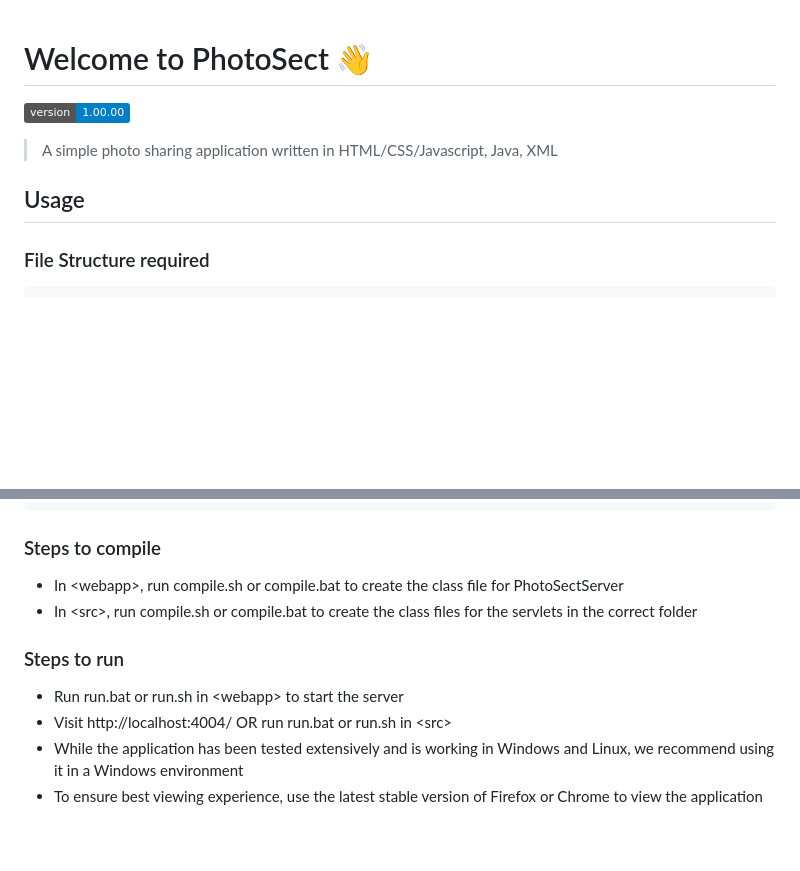
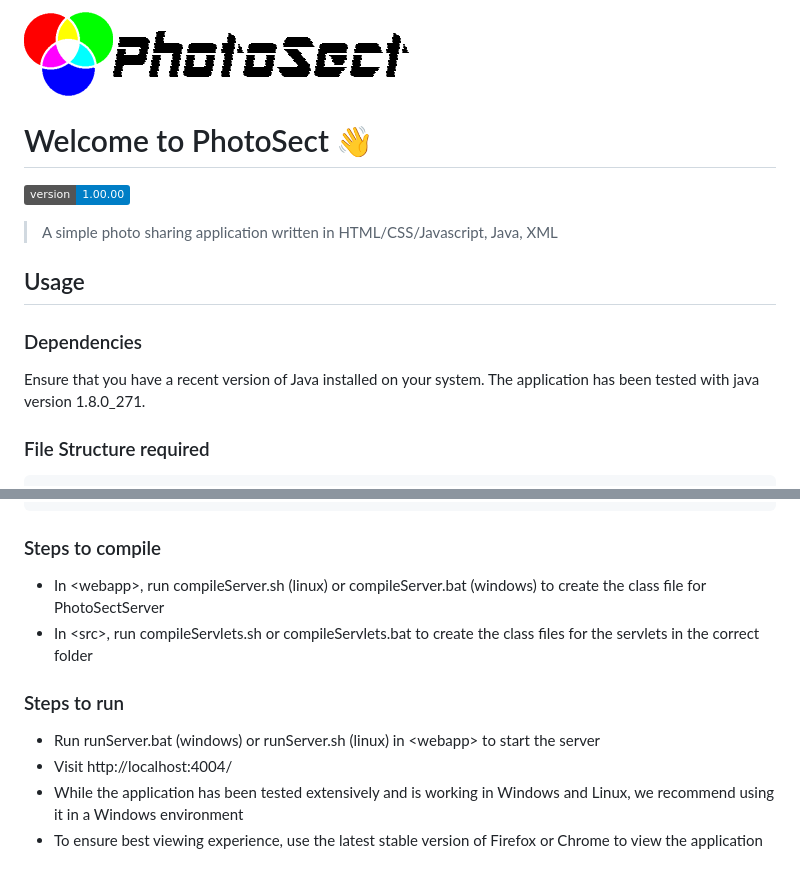
Before and after one commit to grant-ob/PhotoSect, a Markdown page: README.md, 2 parts joined by grey strips. GitHub-like rendering; pictures changed too: ps_logo.png (added); badges without logos; blank space fills up the shorter version.

Commit message:
Correct linux shell scripts for compiling/running
Update README.md; Add logo
Cleanup - remove class files, remove original readme, remove docx file

````diff
--- a/README.md
+++ b/README.md
@@ -1,3 +1,4 @@
+![banner](ps_logo.png)
 # Welcome to PhotoSect 👋
 ![Version](https://img.shields.io/badge/version-1.00.00-blue.svg?cacheSeconds=2592000)
 
@@ -5,5 +6,8 @@
 
 ## Usage
 
+### Dependencies
+Ensure that you have a recent version of Java installed on your system. The application has been tested with java version 1.8.0_271.
+
 ### File Structure required
 ```
@@ -68,12 +72,12 @@
 ```
 
 ### Steps to compile
-- In \<webapp\>, run compile.sh or compile.bat to create the class file for PhotoSectServer
-- In \<src\>, run compile.sh or compile.bat to create the class files for the servlets in the correct folder
+- In \<webapp\>, run compileServer.sh (linux) or compileServer.bat (windows) to create the class file for PhotoSectServer
+- In \<src\>, run compileServlets.sh or compileServlets.bat to create the class files for the servlets in the correct folder
 
 ### Steps to run
-- Run run.bat or run.sh in \<webapp\> to start the server
-- Visit http://localhost:4004/ OR run run.bat or run.sh in \<src\>
+- Run runServer.bat (windows) or runServer.sh (linux) in \<webapp\> to start the server
+- Visit http://localhost:4004/
 - While the application has been tested extensively and is working in Windows and Linux, we recommend using it in a Windows environment
 - To ensure best viewing experience, use the latest stable version of Firefox or Chrome to view the application
 
````
Also changed, not shown: other parts of README.md (+1 -1 lines), 16 other files.
